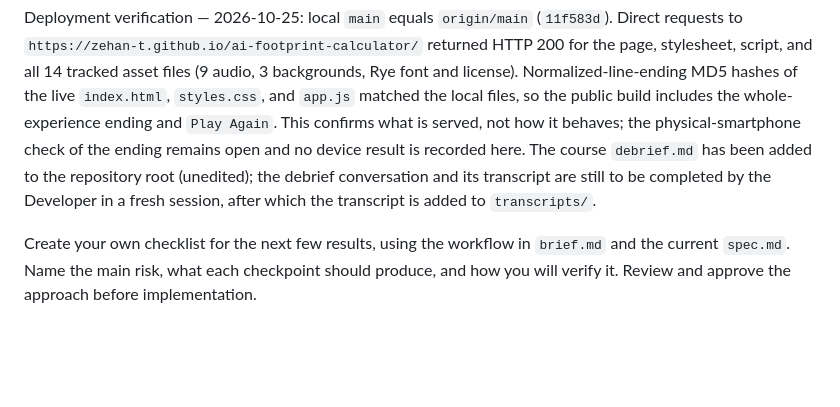
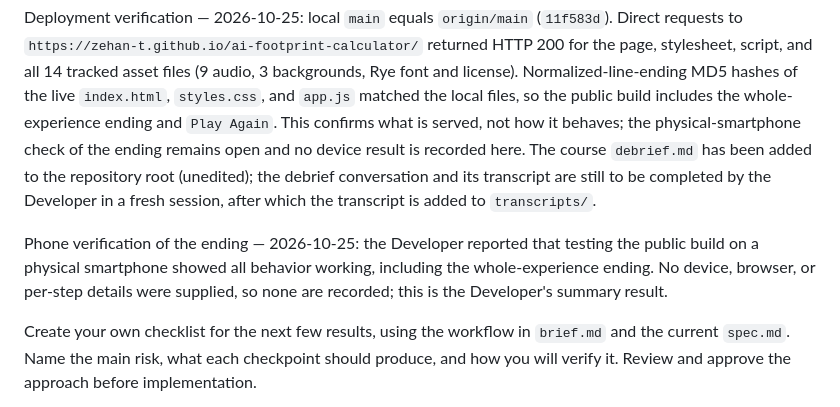
Before and after one commit to zehan-T/ai-footprint-calculator, a Markdown page: plan.md, the part around one of its changes. Rendered like a GitHub page; blank space fills up the shorter version.

Commit message:
Record physical-phone verification of the ending
Co-Authored-By: Claude Sonnet 5.5 <noreply@anthropic.com>

```diff
--- a/plan.md
+++ b/plan.md
@@ -117,6 +117,8 @@ Ending-action clarification — 2026-10-19: Developer found `Keep Exploring` amb
 
 Deployment verification — 2026-10-25: local `main` equals `origin/main` (`11f583d`). Direct requests to `https://zehan-t.github.io/ai-footprint-calculator/` returned HTTP 200 for the page, stylesheet, script, and all 14 tracked asset files (9 audio, 3 backgrounds, Rye font and license). Normalized-line-ending MD5 hashes of the live `index.html`, `styles.css`, and `app.js` matched the local files, so the public build includes the whole-experience ending and `Play Again`. This confirms what is served, not how it behaves; the physical-smartphone check of the ending remains open and no device result is recorded here. The course `debrief.md` has been added to the repository root (unedited); the debrief conversation and its transcript are still to be completed by the Developer in a fresh session, after which the transcript is added to `transcripts/`.
 
+Phone verification of the ending — 2026-10-25: the Developer reported that testing the public build on a physical smartphone showed all behavior working, including the whole-experience ending. No device, browser, or per-step details were supplied, so none are recorded; this is the Developer's summary result.
+
 Create your own checklist for the next few results, using the workflow in `brief.md` and the current `spec.md`. Name the main risk, what each checkpoint should produce, and how you will verify it. Review and approve the approach before implementation.
 
 Test each result before continuing, including related behavior that already works. Update priorities as evidence emerges and preserve meaningful working checkpoints in git. Before delivery, verify the deployed app against the brief and specification.
```
Also changed, not shown: other parts of plan.md (+1 -1 lines).
